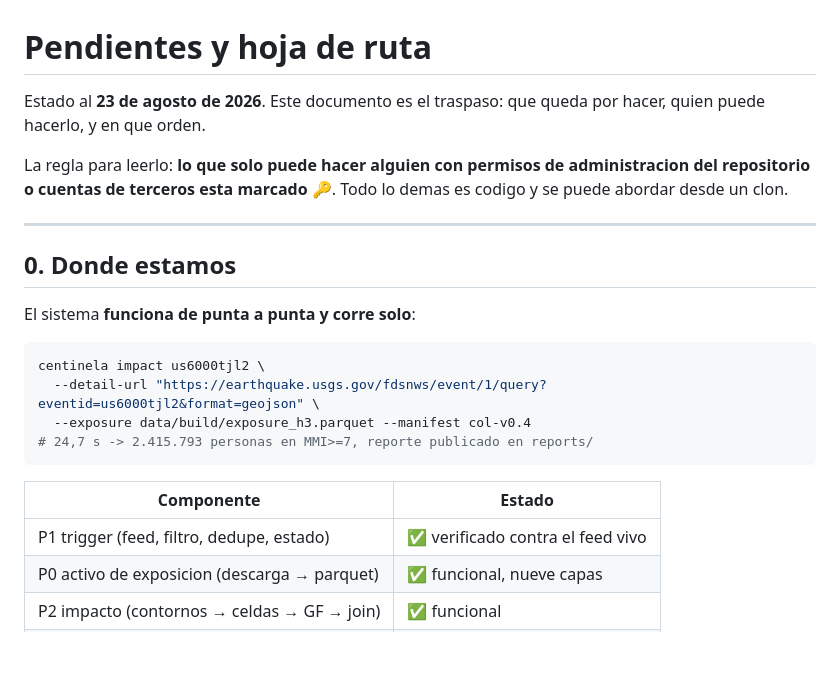
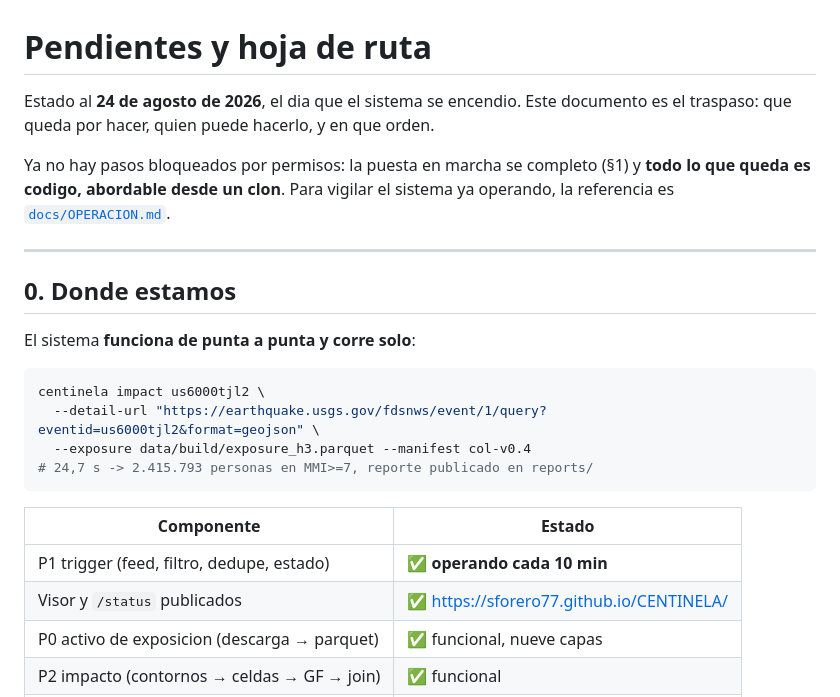
Before and after one commit to sforero77/CENTINELA, a Markdown page: PENDIENTES.md, the part around one of its changes. Rendered like a GitHub page; blank space fills up the shorter version.

```diff
--- a/PENDIENTES.md
+++ b/PENDIENTES.md
@@ -1,11 +1,13 @@
 # Pendientes y hoja de ruta
 
-Estado al **23 de agosto de 2026**. Este documento es el traspaso: que queda por
-hacer, quien puede hacerlo, y en que orden.
+Estado al **24 de agosto de 2026**, el dia que el sistema se encendio. Este
+documento es el traspaso: que queda por hacer, quien puede hacerlo, y en que
+orden.
 
-La regla para leerlo: **lo que solo puede hacer alguien con permisos de
-administracion del repositorio o cuentas de terceros esta marcado 🔑**. Todo lo
-demas es codigo y se puede abordar desde un clon.
+Ya no hay pasos bloqueados por permisos: la puesta en marcha se completo (§1) y
+**todo lo que queda es codigo, abordable desde un clon**. Para vigilar el
+sistema ya operando, la referencia es
+[`docs/OPERACION.md`](docs/OPERACION.md).
 
 ---
 
@@ -22,7 +24,8 @@ centinela impact us6000tjl2 \
 
 | Componente | Estado |
 |---|---|
-| P1 trigger (feed, filtro, dedupe, estado) | ✅ verificado contra el feed vivo |
+| P1 trigger (feed, filtro, dedupe, estado) | ✅ **operando cada 10 min** |
+| Visor y `/status` publicados | ✅ https://sforero77.github.io/CENTINELA/ |
 | P0 activo de exposicion (descarga → parquet) | ✅ funcional, nueve capas |
 | P2 impacto (contornos → celdas → GF → join) | ✅ funcional |
 | P3 reporte (json, md, csv, hilo, 2 mapas) | ✅ funcional |
```
Also changed, not shown: other parts of PENDIENTES.md (+27 -53 lines), README.md (+5 -2 lines), docs/OPERACION.md (added, +167 -0 lines).
